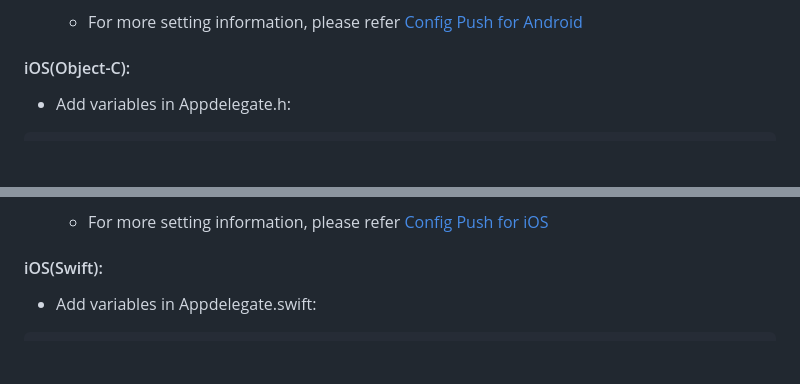
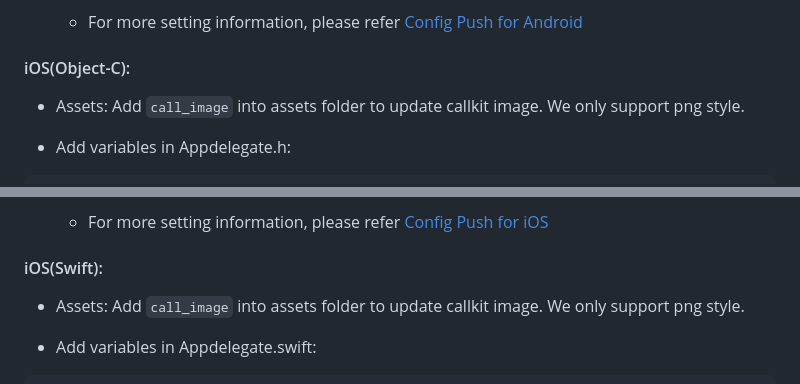
Before and after one commit to VIHATTeam/OMICALL-Flutter-SDK, a Markdown page: README.md, 2 parts joined by grey strips. Drawn GitHub-style; blank space fills up the shorter version.

Commit message:
feat(readme): update readme and assets image <chaunn>

````diff
--- a/README.md
+++ b/README.md
@@ -125,6 +125,8 @@ You can refer <a href="https://github.com/VIHATTeam/OMICALL-Flutter-SDK/blob/mai
 
 #### iOS(Object-C):
 
+- Assets: Add `call_image` into assets folder to update callkit image. We only support png style.
+
 - Add variables in Appdelegate.h:
 
 ```
@@ -201,6 +203,8 @@ if (@available(iOS 10.0, *)) {
   - For more setting information, please refer <a href="https://api.omicall.com/web-sdk/mobile-sdk/ios-sdk/cau-hinh-push-notification">Config Push for iOS</a>
 
 #### iOS(Swift):
+
+- Assets: Add `call_image` into assets folder to update callkit image. We only support png style.
 
 - Add variables in Appdelegate.swift:
 
````
